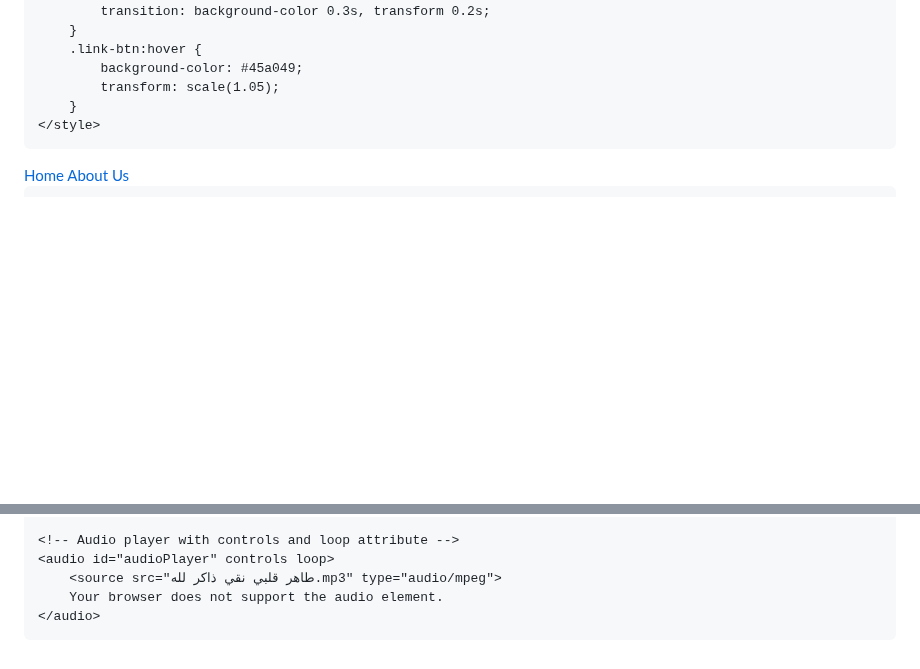
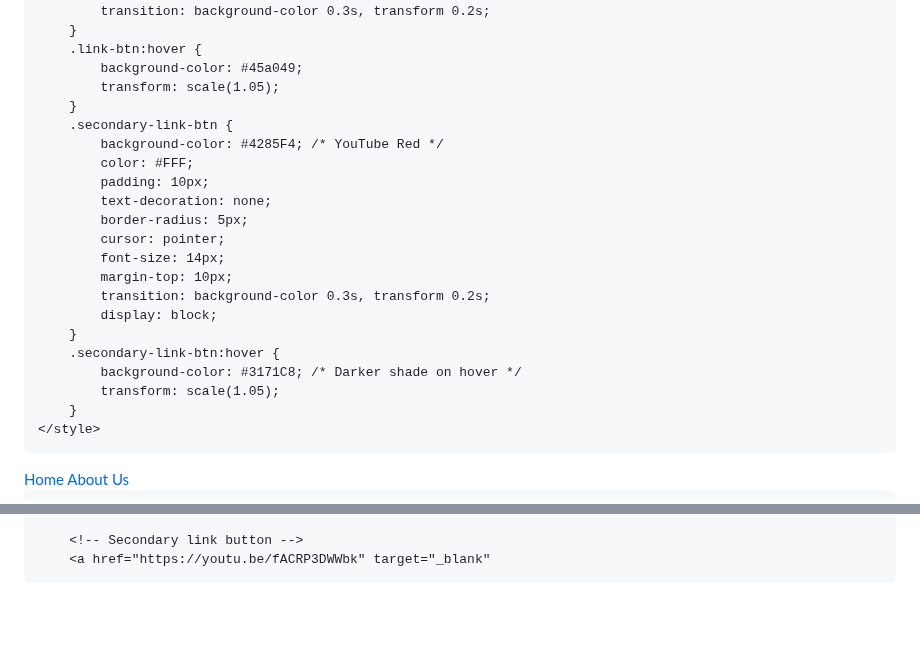
Before and after one commit to thepixelbest12/thepixelbest12.github.io, a Markdown page: README.md, 2 parts joined by grey strips. GitHub-like rendering; blank space fills up the shorter version.

```diff
--- a/README.md
+++ b/README.md
@@ -90,6 +90,22 @@
             background-color: #45a049;
             transform: scale(1.05);
         }
+        .secondary-link-btn {
+            background-color: #4285F4; /* YouTube Red */
+            color: #FFF;
+            padding: 10px;
+            text-decoration: none;
+            border-radius: 5px;
+            cursor: pointer;
+            font-size: 14px;
+            margin-top: 10px;
+            transition: background-color 0.3s, transform 0.2s;
+            display: block;
+        }
+        .secondary-link-btn:hover {
+            background-color: #3171C8; /* Darker shade on hover */
+            transform: scale(1.05);
+        }
     </style>
 </head>
 <body>
@@ -111,9 +126,3 @@
 
-    <!-- Audio player with controls and loop attribute -->
-    <audio id="audioPlayer" controls loop>
-        <source src="طاهر قلبي نقي ذاكر لله.mp3" type="audio/mpeg">
-        Your browser does not support the audio element.
-    </audio>
-
-</body>
-</html>
+        <!-- Secondary link button -->
+        <a href="https://youtu.be/fACRP3DWWbk" target="_blank"
```
Also changed, not shown: other parts of README.md (+0 -1 lines).
